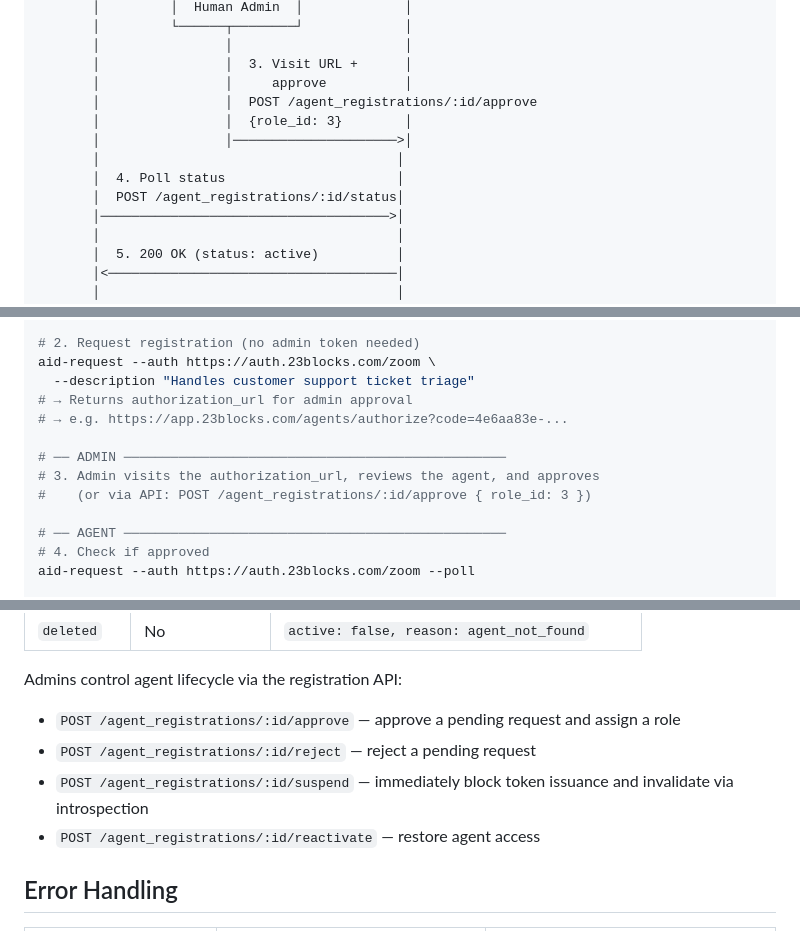
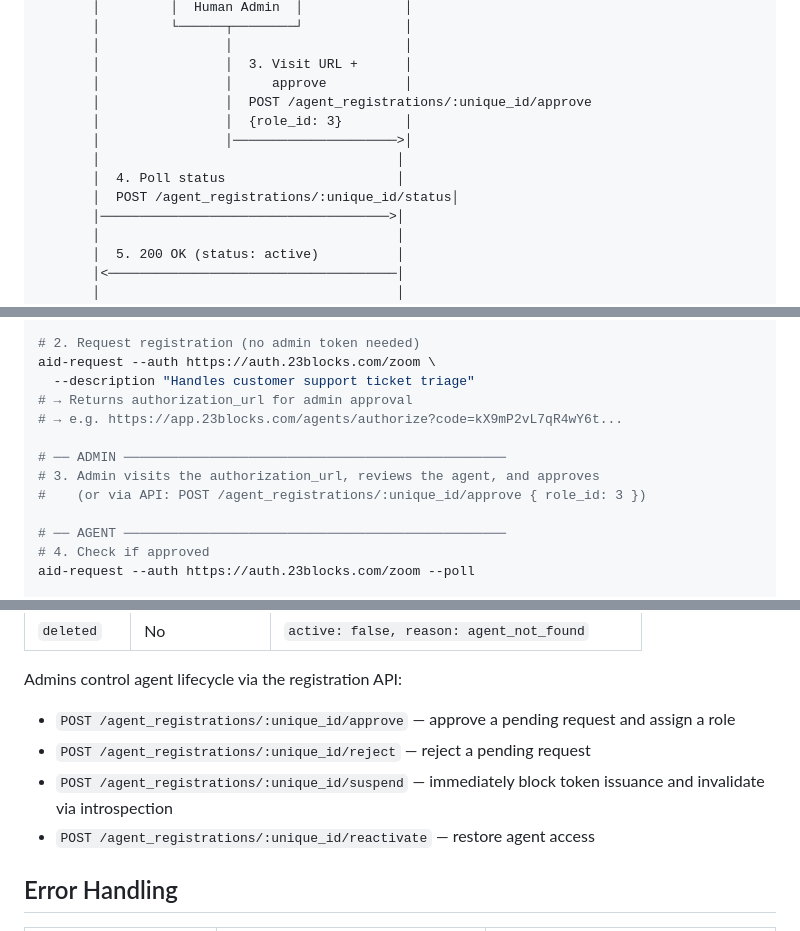
Before and after one commit to agentmessaging/agent-identity, a Markdown page: README.md, 3 parts joined by grey strips. Rendered like a GitHub page.

Commit message:
fix(spec): clarify :unique_id in all endpoint paths, not ambiguous :id
All lifecycle endpoints now explicitly use :unique_id to distinguish
from the temporary opaque authorization code. Also fix example URL
that looked like a UUID (codes should be opaque base64, not UUIDs).

Co-Authored-By: Claude Opus 4.6 <noreply@anthropic.com>

```diff
--- a/README.md
+++ b/README.md
@@ -105,12 +105,12 @@ The agent requests access on its own. An admin approves it later.
        │                │                      │
        │                │  3. Visit URL +      │
        │                │     approve          │
-       │                │  POST /agent_registrations/:id/approve
+       │                │  POST /agent_registrations/:unique_id/approve
        │                │  {role_id: 3}        │
        │                │─────────────────────>│
        │                                      │
        │  4. Poll status                      │
-       │  POST /agent_registrations/:id/status│
+       │  POST /agent_registrations/:unique_id/status│
        │─────────────────────────────────────>│
        │                                      │
        │  5. 200 OK (status: active)          │
@@ -130,11 +130,11 @@ aid-init --name support-agent
 aid-request --auth https://auth.23blocks.com/zoom \
   --description "Handles customer support ticket triage"
 # → Returns authorization_url for admin approval
-# → e.g. https://app.23blocks.com/agents/authorize?code=4e6aa83e-...
+# → e.g. https://app.23blocks.com/agents/authorize?code=kX9mP2vL7qR4wY6t...
 
 # ── ADMIN ─────────────────────────────────────────────────
 # 3. Admin visits the authorization_url, reviews the agent, and approves
-#    (or via API: POST /agent_registrations/:id/approve { role_id: 3 })
+#    (or via API: POST /agent_registrations/:unique_id/approve { role_id: 3 })
 
 # ── AGENT ─────────────────────────────────────────────────
 # 4. Check if approved
@@ -553,10 +553,10 @@ aid-request ──> pending ──> active ──> suspended ──> active   (r
 | `deleted` | No | `active: false, reason: agent_not_found` |
 
 Admins control agent lifecycle via the registration API:
-- `POST /agent_registrations/:id/approve` — approve a pending request and assign a role
-- `POST /agent_registrations/:id/reject` — reject a pending request
-- `POST /agent_registrations/:id/suspend` — immediately block token issuance and invalidate via introspection
-- `POST /agent_registrations/:id/reactivate` — restore agent access
+- `POST /agent_registrations/:unique_id/approve` — approve a pending request and assign a role
+- `POST /agent_registrations/:unique_id/reject` — reject a pending request
+- `POST /agent_registrations/:unique_id/suspend` — immediately block token issuance and invalidate via introspection
+- `POST /agent_registrations/:unique_id/reactivate` — restore agent access
 
 ## Error Handling
 
```
Also changed, not shown: other parts of README.md (+2 -2 lines).
